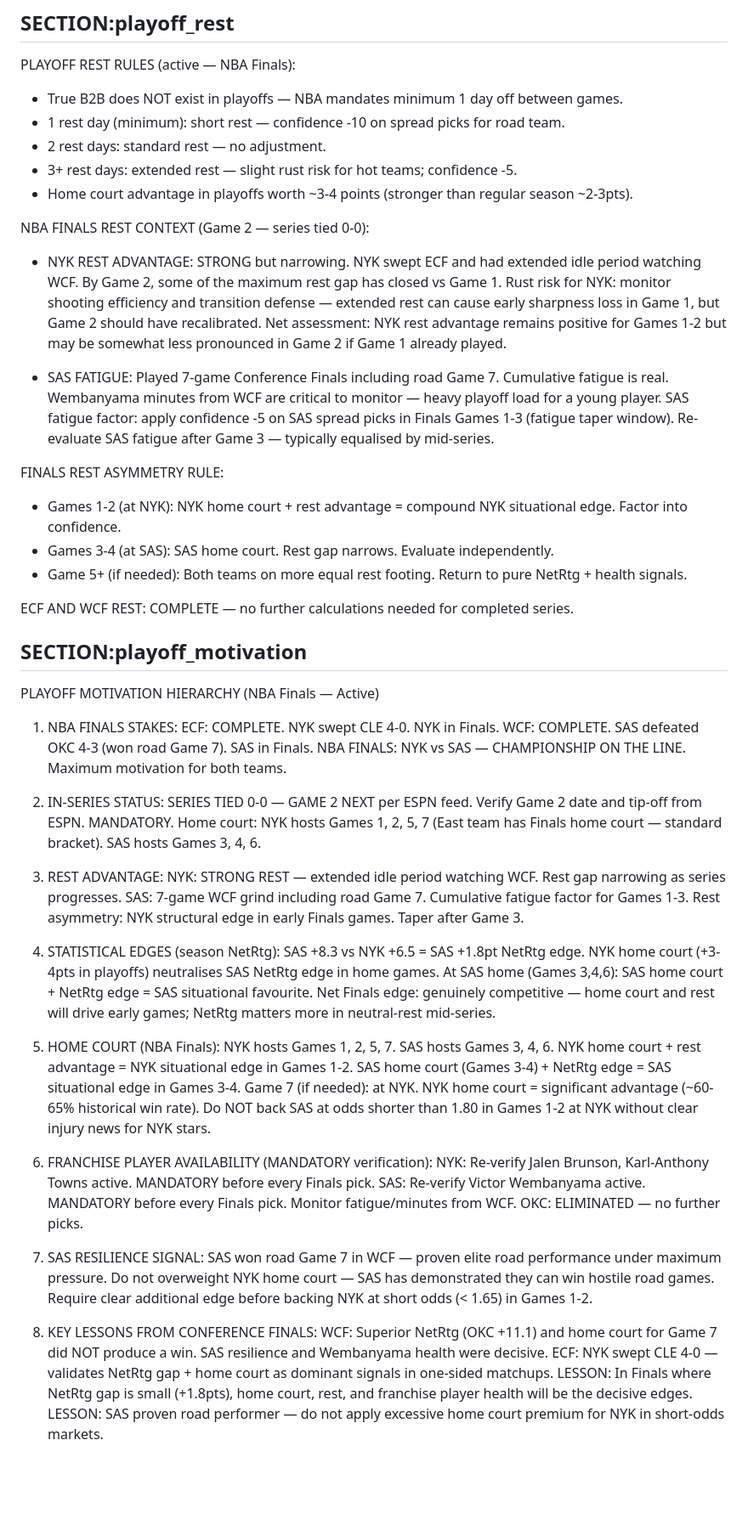
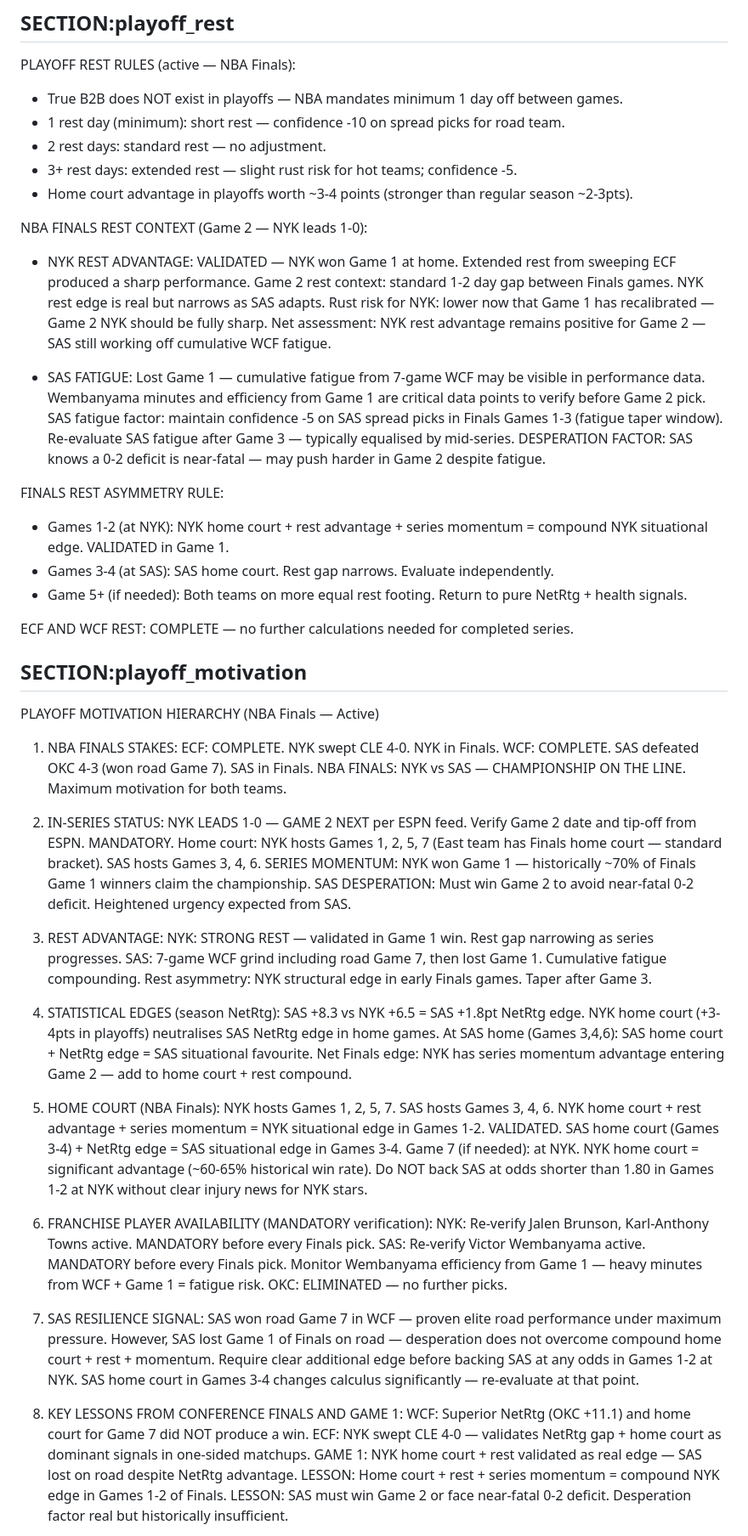
Before and after one commit to joaopgms/tobias, a Markdown page: skills/playoff_context.md, the part around one of its changes. Shown at 85% size. Drawn GitHub-style; blank space fills up the shorter version.

```diff
--- a/skills/playoff_context.md
+++ b/skills/playoff_context.md
@@ -105,18 +109,20 @@ PLAYOFF REST RULES (active — NBA Finals):
 - 3+ rest days: extended rest — slight rust risk for hot teams; confidence -5.
 - Home court advantage in playoffs worth ~3-4 points (stronger than regular season ~2-3pts).
 
-NBA FINALS REST CONTEXT (Game 2 — series tied 0-0):
-- NYK REST ADVANTAGE: STRONG but narrowing. NYK swept ECF and had extended idle period watching WCF. By Game 2, some of the maximum rest gap has closed vs Game 1.
-  Rust risk for NYK: monitor shooting efficiency and transition defense — extended rest can cause early sharpness loss in Game 1, but Game 2 should have recalibrated.
-  Net assessment: NYK rest advantage remains positive for Games 1-2 but may be somewhat less pronounced in Game 2 if Game 1 already played.
+NBA FINALS REST CONTEXT (Game 2 — NYK leads 1-0):
+- NYK REST ADVANTAGE: VALIDATED — NYK won Game 1 at home. Extended rest from sweeping ECF produced a sharp performance.
+  Game 2 rest context: standard 1-2 day gap between Finals games. NYK rest edge is real but narrows as SAS adapts.
+  Rust risk for NYK: lower now that Game 1 has recalibrated — Game 2 NYK should be fully sharp.
+  Net assessment: NYK rest advantage remains positive for Game 2 — SAS still working off cumulative WCF fatigue.
 
-- SAS FATIGUE: Played 7-game Conference Finals including road Game 7. Cumulative fatigue is real.
-  Wembanyama minutes from WCF are critical to monitor — heavy playoff load for a young player.
-  SAS fatigue factor: apply confidence -5 on SAS spread picks in Finals Games 1-3 (fatigue taper window).
+- SAS FATIGUE: Lost Game 1 — cumulative fatigue from 7-game WCF may be visible in performance data.
+  Wembanyama minutes and efficiency from Game 1 are critical data points to verify before Game 2 pick.
+  SAS fatigue factor: maintain confidence -5 on SAS spread picks in Finals Games 1-3 (fatigue taper window).
   Re-evaluate SAS fatigue after Game 3 — typically equalised by mid-series.
+  DESPERATION FACTOR: SAS knows a 0-2 deficit is near-fatal — may push harder in Game 2 despite fatigue.
 
 FINALS REST ASYMMETRY RULE:
-- Games 1-2 (at NYK): NYK home court + rest advantage = compound NYK situational edge. Factor into confidence.
+- Games 1-2 (at NYK): NYK home court + rest advantage + series momentum = compound NYK situational edge. VALIDATED in Game 1.
 - Games 3-4 (at SAS): SAS home court. Rest gap narrows. Evaluate independently.
 - Game 5+ (if needed): Both teams on more equal rest footing. Return to pure NetRtg + health signals.
 
@@ -130,43 +136,48 @@ PLAYOFF MOTIVATION HIERARCHY (NBA Finals — Active)
    WCF: COMPLETE. SAS defeated OKC 4-3 (won road Game 7). SAS in Finals.
    NBA FINALS: NYK vs SAS — CHAMPIONSHIP ON THE LINE. Maximum motivation for both teams.
 
-2. IN-SERIES STATUS: SERIES TIED 0-0 — GAME 2 NEXT per ESPN feed.
+2. IN-SERIES STATUS: NYK LEADS 1-0 — GAME 2 NEXT per ESPN feed.
    Verify Game 2 date and tip-off from ESPN. MANDATORY.
    Home court: NYK hosts Games 1, 2, 5, 7 (East team has Finals home court — standard bracket).
    SAS hosts Games 3, 4, 6.
+   SERIES MOMENTUM: NYK won Game 1 — historically ~70% of Finals Game 1 winners claim the championship.
+   SAS DESPERATION: Must win Game 2 to avoid near-fatal 0-2 deficit. Heightened urgency expected from SAS.
 
 3. REST ADVANTAGE:
-   NYK: STRONG REST — extended idle period watching WCF. Rest gap narrowing as series progresses.
-   SAS: 7-game WCF grind including road Game 7. Cumulative fatigue factor for Games 1-3.
+   NYK: STRONG REST — validated in Game 1 win. Rest gap narrowing as series progresses.
+   SAS: 7-game WCF grind including road Game 7, then lost Game 1. Cumulative fatigue compounding.
    Rest asymmetry: NYK structural edge in early Finals games. Taper after Game 3.
 
 4. STATISTICAL EDGES (season NetRtg):
    SAS +8.3 vs NYK +6.5 = SAS +1.8pt NetRtg edge.
    NYK home court (+3-4pts in playoffs) neutralises SAS NetRtg edge in home games.
    At SAS home (Games 3,4,6): SAS home court + NetRtg edge = SAS situational favourite.
-   Net Finals edge: genuinely competitive — home court and rest will drive early games; NetRtg matters more in neutral-rest mid-series.
+   Net Finals edge: NYK has series momentum advantage entering Game 2 — add to home court + rest compound.
 
 5. HOME COURT (NBA Finals):
    NYK hosts Games 1, 2, 5, 7. SAS hosts Games 3, 4, 6.
-   NYK home court + rest advantage = NYK situational edge in Games 1-2.
+   NYK home court + rest advantage + series momentum = NYK situational edge in Games 1-2. VALIDATED.
    SAS home court (Games 3-4) + NetRtg edge = SAS situational edge in Games 3-4.
    Game 7 (if needed): at NYK. NYK home court = significant advantage (~60-65% historical win rate).
    Do NOT back SAS at odds shorter than 1.80 in Games 1-2 at NYK without clear injury news for NYK stars.
 
 6. FRANCHISE PLAYER AVAILABILITY (MANDATORY verification):
    NYK: Re-verify Jalen Brunson, Karl-Anthony Towns active. MANDATORY before every Finals pick.
-   SAS: Re-verify Victor Wembanyama active. MANDATORY before every Finals pick. Monitor fatigue/minutes from WCF.
+   SAS: Re-verify Victor Wembanyama active. MANDATORY before every Finals pick.
+   Monitor Wembanyama efficiency from Game 1 — heavy minutes from WCF + Game 1 = fatigue risk.
    OKC: ELIMINATED — no further picks.
 
 7. SAS RESILIENCE SIGNAL:
    SAS won road Game 7 in WCF — proven elite road performance under maximum pressure.
-   Do not overweight NYK home court — SAS has demonstrated they can win hostile road games.
-   Require clear additional edge before backing NYK at short odds (< 1.65) in Games 1-2.
+   However, SAS lost Game 1 of Finals on road — desperation does not overcome compound home court + rest + momentum.
+   Require clear additional edge before backing SAS at any odds in Games 1-2 at NYK.
+   SAS home court in Games 3-4 changes calculus significantly — re-evaluate at that point.
 
-8. KEY LESSONS FROM CONFERENCE FINALS:
-   WCF: Superior NetRtg (OKC +11.1) and home court for Game 7 did NOT produce a win. SAS resilience and Wembanyama health were decisive.
+8. KEY LESSONS FROM CONFERENCE FINALS AND GAME 1:
+   WCF: Superior NetRtg (OKC +11.1) and home court for Game 7 did NOT produce a win.
    ECF: NYK swept CLE 4-0 — validates NetRtg gap + home court as dominant signals in one-sided matchups.
-   LESSON: In Finals where NetRtg gap is small (+1.8pts), home court, rest, and franchise player health will be the decisive edges.
-   LESSON: SAS proven road performer — do not apply excessive home court premium for NYK in short-odds markets.
+   GAME 1: NYK home court + rest validated as real edge — SAS lost on road despite NetRtg advantage.
+   LESSON: Home court + rest + series momentum = compound NYK edge in Games 1-2 of Finals.
+   LESSON: SAS must win Game 2 or face near-fatal 0-2 deficit. Desperation factor real but historically insufficient.
 
 9. NBA FINALS SERIES EDGE FRAMEWORK:
```
Also changed, not shown: other parts of skills/playoff_context.md (+72 -60 lines).
